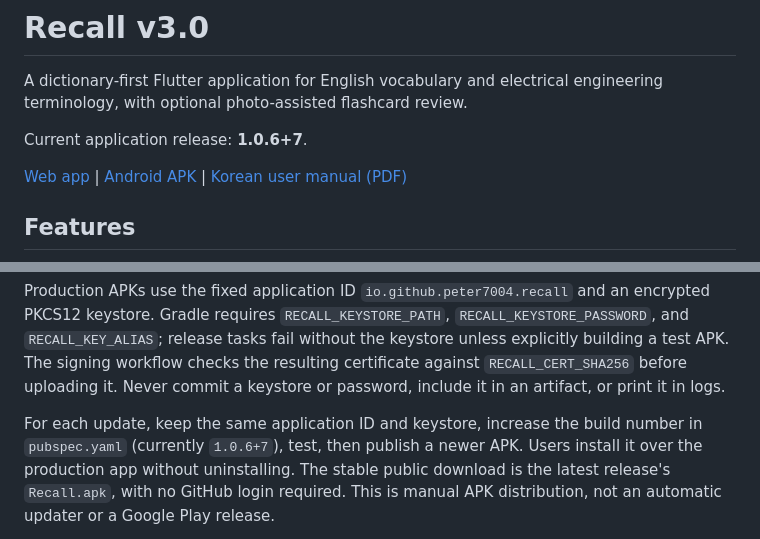
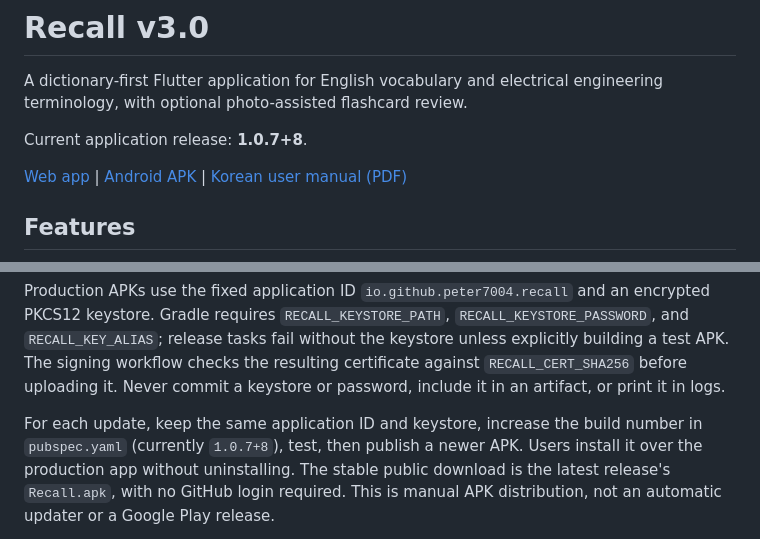
Before and after one commit to Peter7004/Recall2, a Markdown page: README.md, 2 parts joined by grey strips. GitHub-like rendering.

Commit message:
docs: update current release to 1.0.7

```diff
--- a/README.md
+++ b/README.md
@@ -3,7 +3,7 @@
 A dictionary-first Flutter application for English vocabulary and electrical
 engineering terminology, with optional photo-assisted flashcard review.
 
-Current application release: **1.0.6+7**.
+Current application release: **1.0.7+8**.
 
 [Web app](https://peter7004.github.io/Recall2/) |
 [Android APK](https://github.com/Peter7004/Recall-APK-Private/releases/latest/download/Recall.apk) |
@@ -279,7 +279,7 @@ the resulting certificate against `RECALL_CERT_SHA256` before uploading it.
 Never commit a keystore or password, include it in an artifact, or print it in logs.
 
 For each update, keep the same application ID and keystore, increase the build
-number in `pubspec.yaml` (currently `1.0.6+7`), test, then publish a newer APK.
+number in `pubspec.yaml` (currently `1.0.7+8`), test, then publish a newer APK.
 Users install it over the production app without uninstalling. The stable public
 download is the latest release's `Recall.apk`, with no GitHub login required.
 This is manual APK distribution, not an automatic updater or a
```
